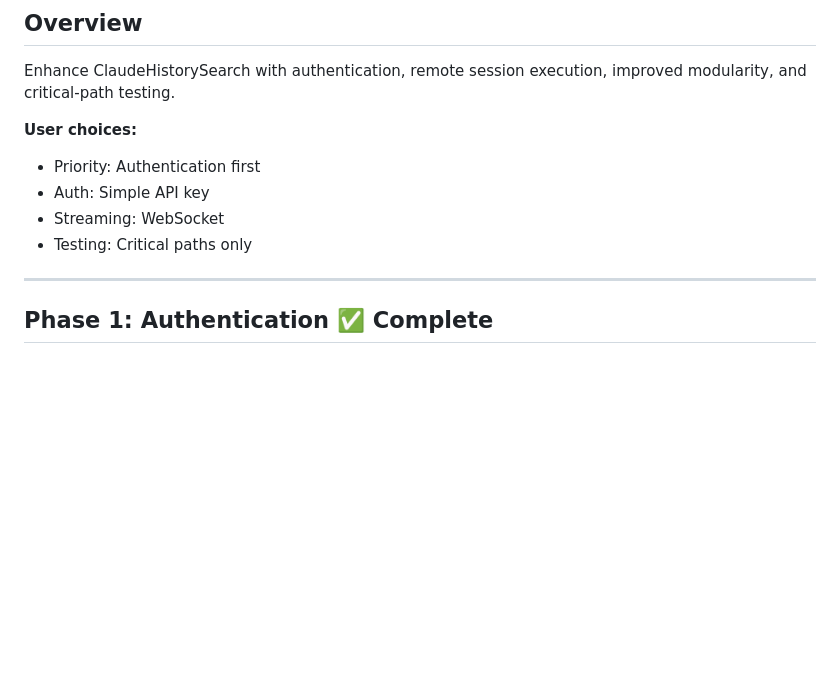
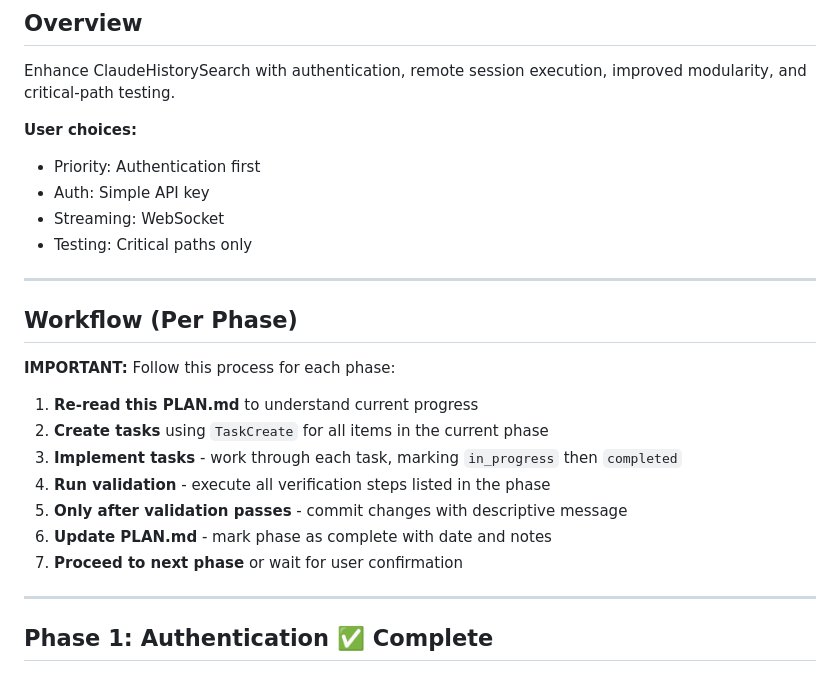
Before and after one commit to huanluu/ClaudeHistorySearch, a Markdown page: PLAN.md, the part around the change. Rendered like a GitHub page; blank space fills up the shorter version.

Commit message:
Add workflow process to PLAN.md
Document the per-phase workflow for context persistence:
1. Re-read PLAN.md
2. Create tasks with TaskCreate
3. Implement tasks
4. Run validation
5. Commit only after validation passes
6. Update PLAN.md to mark phase complete

Co-Authored-By: Claude Opus 4.5 <noreply@anthropic.com>

```diff
--- a/PLAN.md
+++ b/PLAN.md
@@ -11,6 +11,20 @@ Enhance ClaudeHistorySearch with authentication, remote session execution, impro
 - Auth: Simple API key
 - Streaming: WebSocket
 - Testing: Critical paths only
+
+---
+
+## Workflow (Per Phase)
+
+**IMPORTANT:** Follow this process for each phase:
+
+1. **Re-read this PLAN.md** to understand current progress
+2. **Create tasks** using `TaskCreate` for all items in the current phase
+3. **Implement tasks** - work through each task, marking `in_progress` then `completed`
+4. **Run validation** - execute all verification steps listed in the phase
+5. **Only after validation passes** - commit changes with descriptive message
+6. **Update PLAN.md** - mark phase as complete with date and notes
+7. **Proceed to next phase** or wait for user confirmation
 
 ---
 
```
